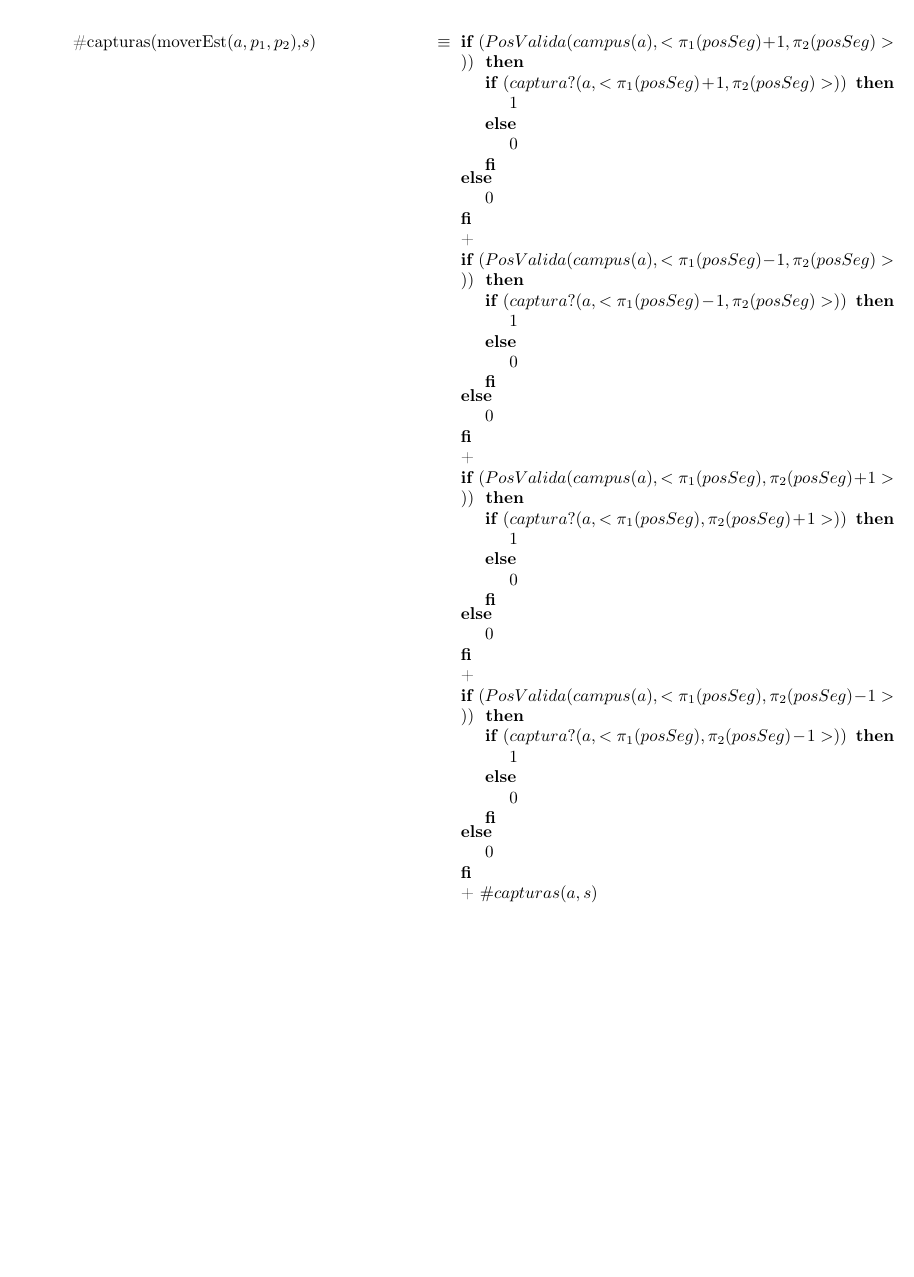
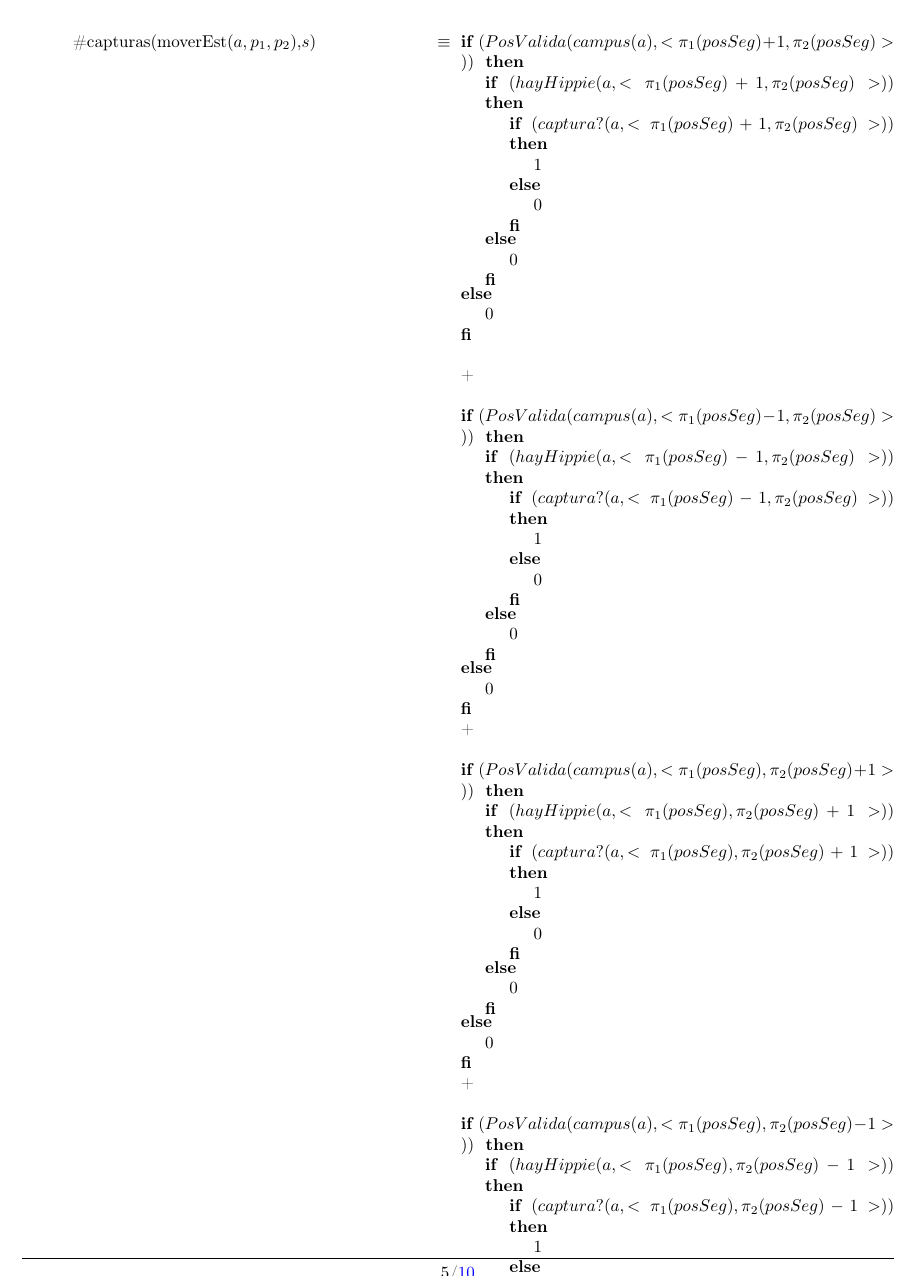
Before and after one commit to sonneil/tp1algo2, a LaTeX document (tp1.tex): part of page 5 of 10, cut so that both start at the same text, the shorter picture padded with empty space. Compiled offline with pdfLaTeX.

Commit message:
Update tp1.tex

```diff
--- a/tp1.tex
+++ b/tp1.tex
@@ -155,19 +155,31 @@
 \tadAxioma{\#capturas(moverEst($a,p_1,p_2$),$s$)}{
 
     {\IF $(PosValida(campus(a),<\pi_1(posSeg)+1,\pi_2(posSeg)>))$ THEN
+    {\IF $(hayHippie(a,<\pi_1(posSeg)+1,\pi_2(posSeg)>))$ THEN
     {\IF $(captura?(a,<\pi_1(posSeg)+1,\pi_2(posSeg)>))$ THEN $1$ ELSE $0$ FI}
+    ELSE $0$ FI}
+    ELSE $0$ FI}\\
+
+    +\\
+
+    {\IF $(PosValida(campus(a),<\pi_1(posSeg)-1,\pi_2(posSeg)>))$ THEN
+    {\IF $(hayHippie(a,<\pi_1(posSeg)-1,\pi_2(posSeg)>))$ THEN
+    {\IF $(captura?(a,<\pi_1(posSeg)-1,\pi_2(posSeg)>))$ THEN $1$ ELSE $0$ FI}
+    ELSE $0$ FI}
     ELSE $0$ FI}\\
     +\\
-    {\IF $(PosValida(campus(a),<\pi_1(posSeg)-1,\pi_2(posSeg)>))$ THEN
-    {\IF $(captura?(a,<\pi_1(posSeg)-1,\pi_2(posSeg)>))$ THEN $1$ ELSE $0$ FI}
+
+    {\IF $(PosValida(campus(a),<\pi_1(posSeg),\pi_2(posSeg)+1>))$ THEN
+    {\IF $(hayHippie(a,<\pi_1(posSeg),\pi_2(posSeg)+1>))$ THEN
+    {\IF $(captura?(a,<\pi_1(posSeg),\pi_2(posSeg)+1>))$ THEN $1$ ELSE $0$ FI}
+    ELSE $0$ FI}
     ELSE $0$ FI}\\
     +\\
-    {\IF $(PosValida(campus(a),<\pi_1(posSeg),\pi_2(posSeg)+1>))$ THEN
-    {\IF $(captura?(a,<\pi_1(posSeg),\pi_2(posSeg)+1>))$ THEN $1$ ELSE $0$ FI}
-    ELSE $0$ FI}\\
-    +\\
+
     {\IF $(PosValida(campus(a),<\pi_1(posSeg),\pi_2(posSeg)-1>))$ THEN
+    {\IF $(hayHippie(a,<\pi_1(posSeg),\pi_2(posSeg)-1>))$ THEN
     {\IF $(captura?(a,<\pi_1(posSeg),\pi_2(posSeg)-1>))$ THEN $1$ ELSE $0$ FI}
+    ELSE $0$ FI}
     ELSE $0$ FI}\\
     + $\#capturas(a,s)$
 }
```
